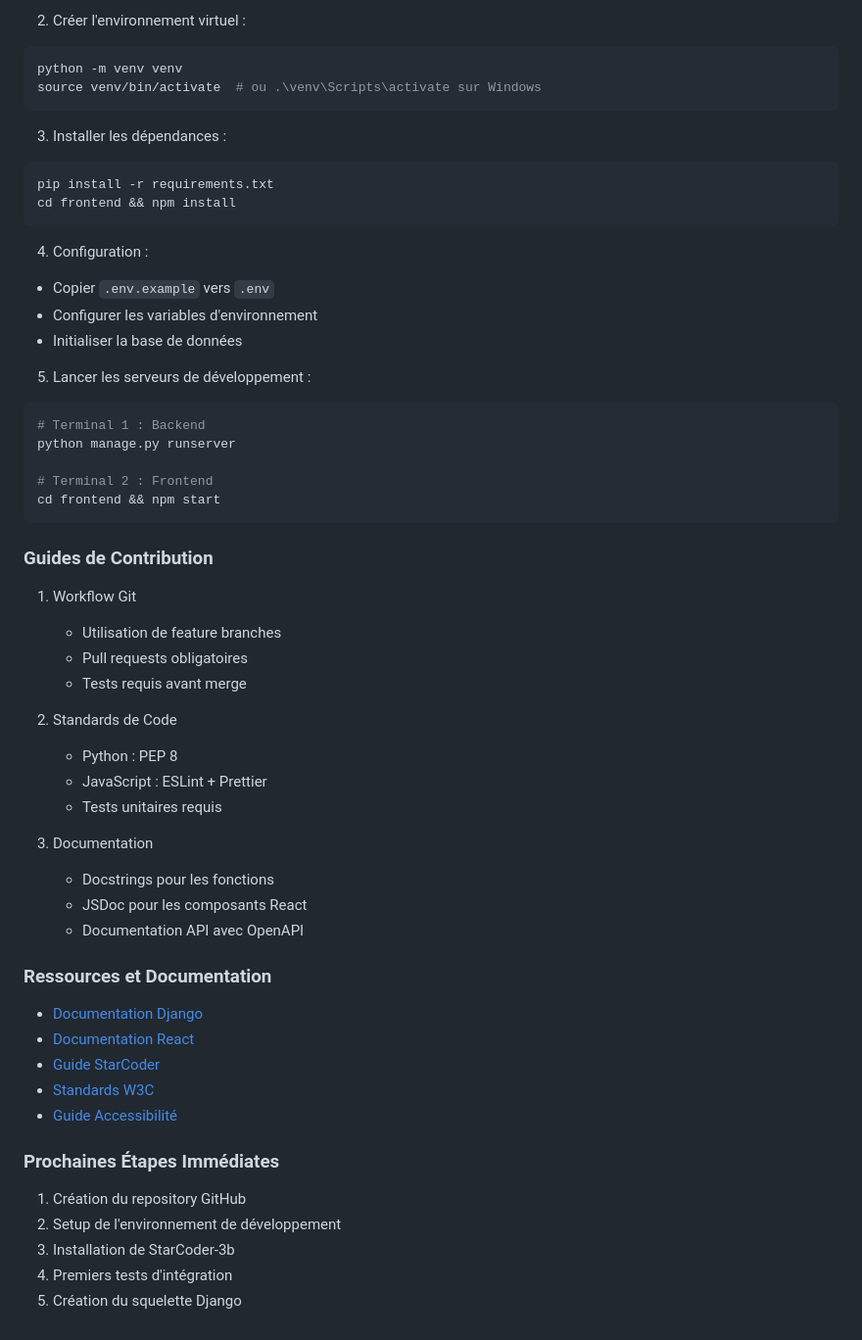
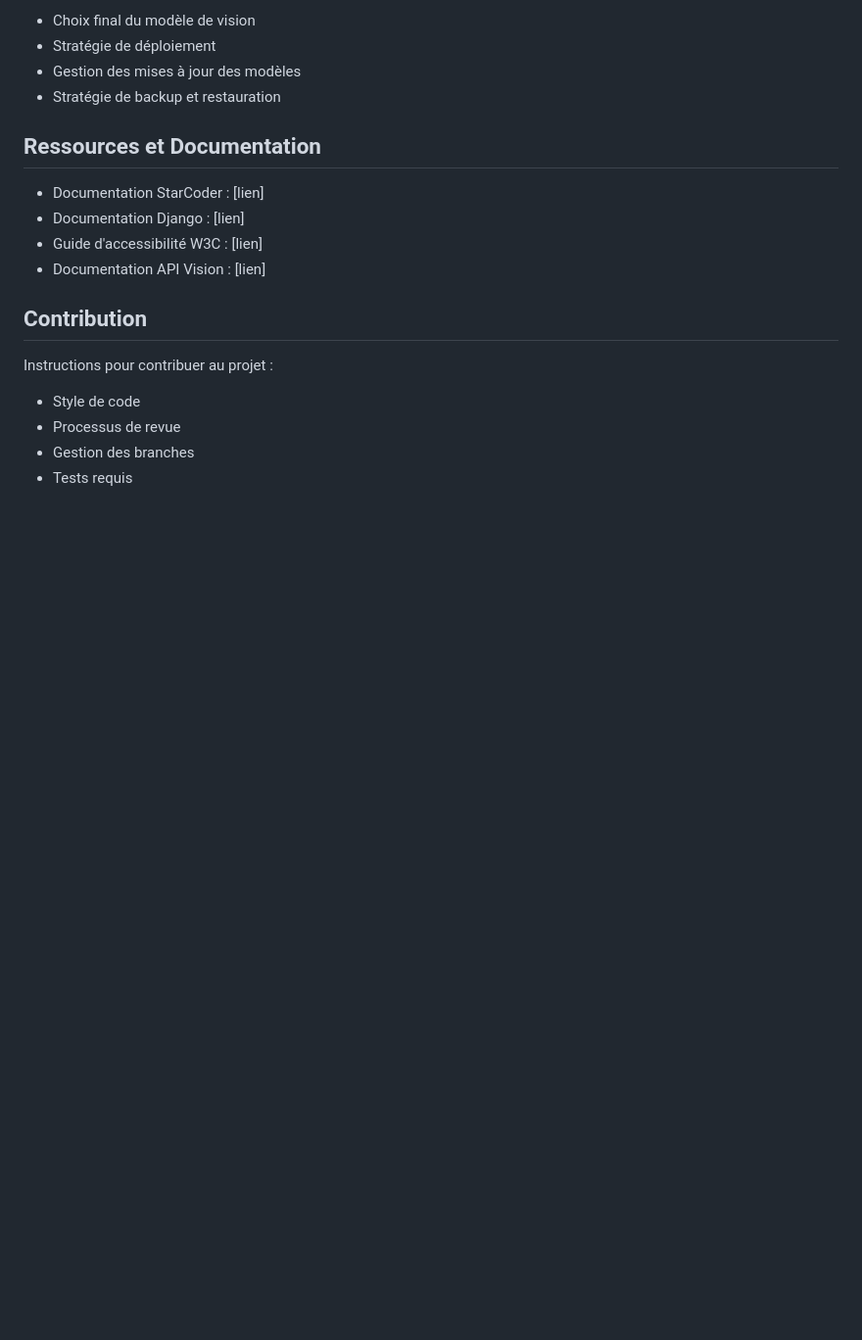
Before and after one commit to ThibaultG94/thiCodeDjango, a Markdown page: docs/project_guide.md, the part around one of its changes. Shown at 98% size. Rendered like a GitHub page; blank space fills up the shorter version.

````diff
--- a/docs/project_guide.md
+++ b/docs/project_guide.md
@@ -159,65 +155,21 @@ cd web-ai-assistant
 
-2. Créer l'environnement virtuel :
+- Choix final du modèle de vision
+- Stratégie de déploiement
+- Gestion des mises à jour des modèles
+- Stratégie de backup et restauration
 
-```bash
-python -m venv venv
-source venv/bin/activate  # ou .\venv\Scripts\activate sur Windows
-```
+## Ressources et Documentation
 
-3. Installer les dépendances :
+- Documentation StarCoder : [lien]
+- Documentation Django : [lien]
+- Guide d'accessibilité W3C : [lien]
+- Documentation API Vision : [lien]
 
-```bash
-pip install -r requirements.txt
-cd frontend && npm install
-```
+## Contribution
 
-4. Configuration :
+Instructions pour contribuer au projet :
 
-- Copier `.env.example` vers `.env`
-- Configurer les variables d'environnement
-- Initialiser la base de données
-
-5. Lancer les serveurs de développement :
-
-```bash
-# Terminal 1 : Backend
-python manage.py runserver
-
-# Terminal 2 : Frontend
-cd frontend && npm start
-```
-
-### Guides de Contribution
-
-1. Workflow Git
-
-   - Utilisation de feature branches
-   - Pull requests obligatoires
-   - Tests requis avant merge
-
-2. Standards de Code
-
-   - Python : PEP 8
-   - JavaScript : ESLint + Prettier
-   - Tests unitaires requis
-
-3. Documentation
-   - Docstrings pour les fonctions
-   - JSDoc pour les composants React
-   - Documentation API avec OpenAPI
-
-### Ressources et Documentation
-
-- [Documentation Django](https://docs.djangoproject.com/)
-- [Documentation React](https://reactjs.org/docs/)
-- [Guide StarCoder](https://huggingface.co/bigcode/starcoder)
-- [Standards W3C](https://www.w3.org/standards/)
-- [Guide Accessibilité](https://www.w3.org/WAI/)
-
-### Prochaines Étapes Immédiates
-
-1. Création du repository GitHub
-2. Setup de l'environnement de développement
-3. Installation de StarCoder-3b
-4. Premiers tests d'intégration
-5. Création du squelette Django
+- Style de code
+- Processus de revue
+- Gestion des branches
+- Tests requis
````
Also changed, not shown: other parts of docs/project_guide.md (+98 -102 lines).
